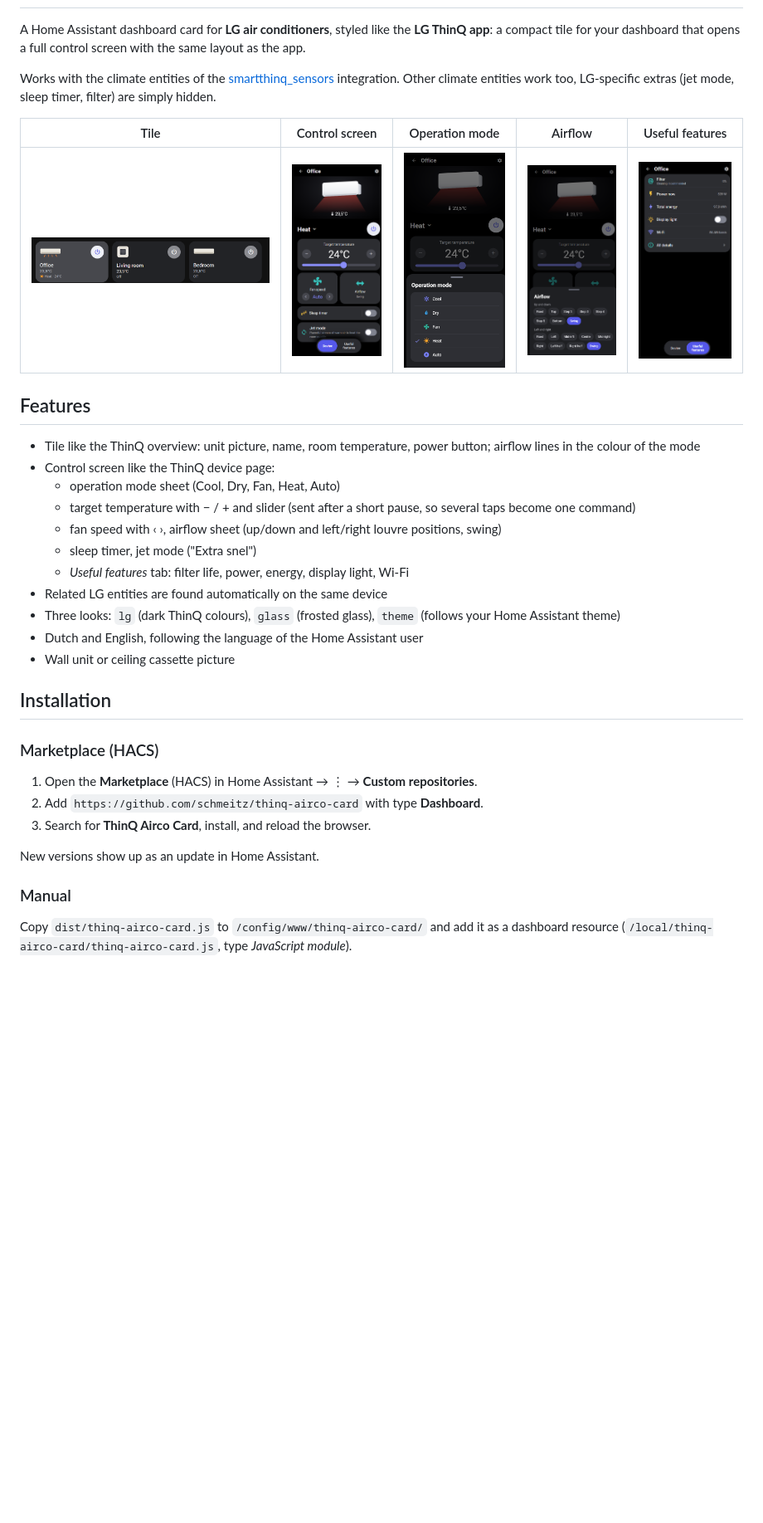
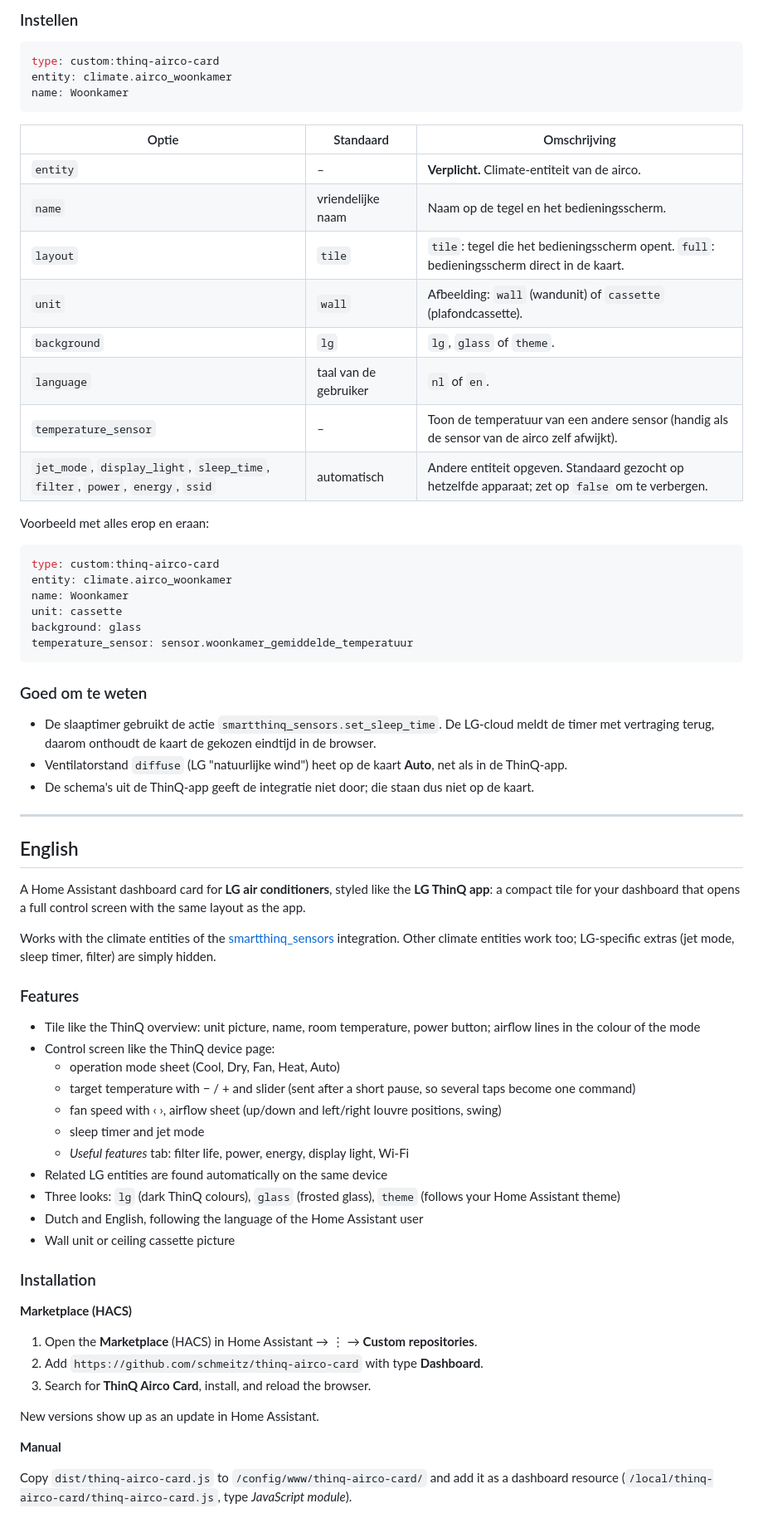
Before and after one commit to schmeitz/thinq-airco-card, a Markdown page: README.md, the part around one of its changes. Shown at 83% size. Rendered like a GitHub page; pictures changed too: images/airflow.png; blank space fills up the shorter version.

Commit message:
Release 1.3.0: airflow pictograms
- Airflow sheet with a pictogram per louvre position
- README in Dutch first, then English

````diff
--- a/README.md
+++ b/README.md
@@ -2,31 +48,67 @@
+### Instellen
+
+```yaml
+type: custom:thinq-airco-card
+entity: climate.airco_woonkamer
+name: Woonkamer
+```
+
+| Optie | Standaard | Omschrijving |
+|---|---|---|
+| `entity` | – | **Verplicht.** Climate-entiteit van de airco. |
+| `name` | vriendelijke naam | Naam op de tegel en het bedieningsscherm. |
+| `layout` | `tile` | `tile`: tegel die het bedieningsscherm opent. `full`: bedieningsscherm direct in de kaart. |
+| `unit` | `wall` | Afbeelding: `wall` (wandunit) of `cassette` (plafondcassette). |
+| `background` | `lg` | `lg`, `glass` of `theme`. |
+| `language` | taal van de gebruiker | `nl` of `en`. |
+| `temperature_sensor` | – | Toon de temperatuur van een andere sensor (handig als de sensor van de airco zelf afwijkt). |
+| `jet_mode`, `display_light`, `sleep_time`, `filter`, `power`, `energy`, `ssid` | automatisch | Andere entiteit opgeven. Standaard gezocht op hetzelfde apparaat; zet op `false` om te verbergen. |
+
+Voorbeeld met alles erop en eraan:
+
+```yaml
+type: custom:thinq-airco-card
+entity: climate.airco_woonkamer
+name: Woonkamer
+unit: cassette
+background: glass
+temperature_sensor: sensor.woonkamer_gemiddelde_temperatuur
+```
+
+### Goed om te weten
+
+- De slaaptimer gebruikt de actie `smartthinq_sensors.set_sleep_time`. De LG-cloud meldt de timer met vertraging
+  terug, daarom onthoudt de kaart de gekozen eindtijd in de browser.
+- Ventilatorstand `diffuse` (LG "natuurlijke wind") heet op de kaart **Auto**, net als in de ThinQ-app.
+- De schema's uit de ThinQ-app geeft de integratie niet door; die staan dus niet op de kaart.
+
+---
+
+## English
 
 A Home Assistant dashboard card for **LG air conditioners**, styled like the **LG ThinQ app**:
 a compact tile for your dashboard that opens a full control screen with the same layout as the app.
 
 Works with the climate entities of the [smartthinq_sensors](https://github.com/ollo69/ha-smartthinq-sensors) integration.
-Other climate entities work too, LG-specific extras (jet mode, sleep timer, filter) are simply hidden.
+Other climate entities work too; LG-specific extras (jet mode, sleep timer, filter) are simply hidden.
 
-| Tile | Control screen | Operation mode | Airflow | Useful features |
-|---|---|---|---|---|
-| ![Tiles](images/tiles.png) | ![Control](images/control.png) | ![Mode](images/mode.png) | ![Airflow](images/airflow.png) | ![Features](images/features.png) |
-
-## Features
+### Features
 
 - Tile like the ThinQ overview: unit picture, name, room temperature, power button; airflow lines in the colour of the mode
 - Control screen like the ThinQ device page:
   - operation mode sheet (Cool, Dry, Fan, Heat, Auto)
   - target temperature with − / + and slider (sent after a short pause, so several taps become one command)
   - fan speed with ‹ ›, airflow sheet (up/down and left/right louvre positions, swing)
-  - sleep timer, jet mode ("Extra snel")
+  - sleep timer and jet mode
   - *Useful features* tab: filter life, power, energy, display light, Wi-Fi
 - Related LG entities are found automatically on the same device
 - Three looks: `lg` (dark ThinQ colours), `glass` (frosted glass), `theme` (follows your Home Assistant theme)
 - Dutch and English, following the language of the Home Assistant user
 - Wall unit or ceiling cassette picture
 
-## Installation
+### Installation
 
-### Marketplace (HACS)
+**Marketplace (HACS)**
 
 1. Open the **Marketplace** (HACS) in Home Assistant → ⋮ → **Custom repositories**.
 2. Add `https://github.com/schmeitz/thinq-airco-card` with type **Dashboard**.
@@ -34,7 +116,7 @@ Other climate entities work too, LG-specific extras (jet mode, sleep timer, filt
 
 New versions show up as an update in Home Assistant.
 
-### Manual
+**Manual**
 
 Copy `dist/thinq-airco-card.js` to `/config/www/thinq-airco-card/` and add it as a dashboard resource
 (`/local/thinq-airco-card/thinq-airco-card.js`, type *JavaScript module*).
````
Also changed, not shown: other parts of README.md (+51 -9 lines), CHANGELOG.md (+4 -0 lines), 1 other file.
